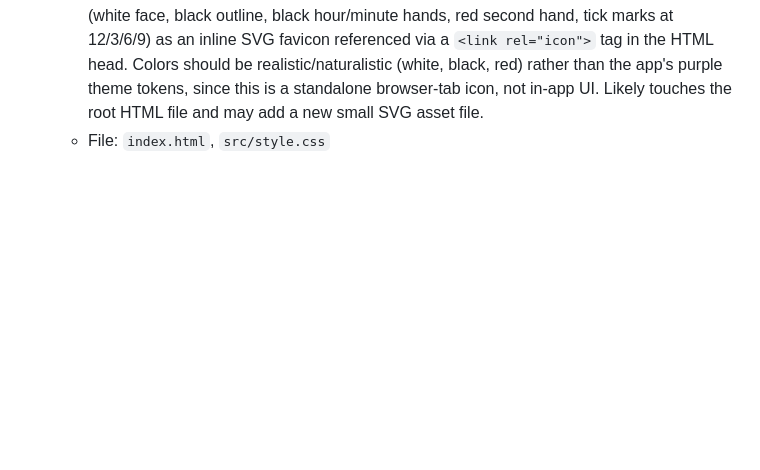
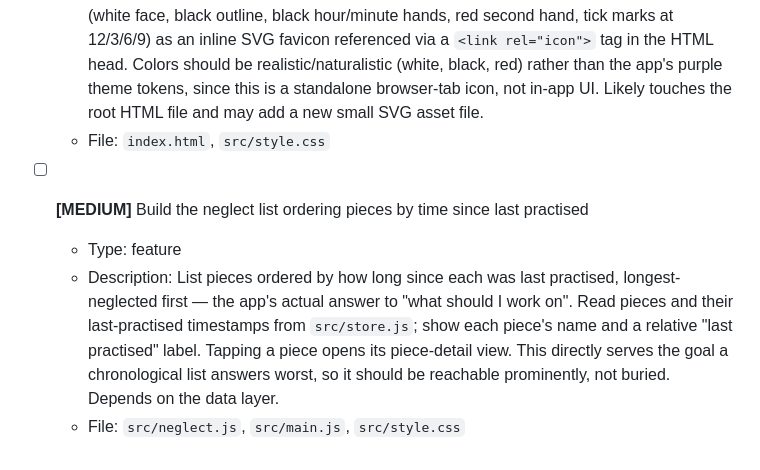
Before and after one commit to rsterenchak/test-JS-noBuild, a Markdown page: TODO.md, the part around the change. Rendered like a GitHub page; blank space fills up the shorter version.

Commit message:
chore(todo): inject "- [ ] **[MEDIUM]** Build the neglect list ordering pieces by"

```diff
--- a/TODO.md
+++ b/TODO.md
@@ -23,3 +23,9 @@
   - Description: The site currently has no custom favicon. Add a classic analog clock icon (white face, black outline, black hour/minute hands, red second hand, tick marks at 12/3/6/9) as an inline SVG favicon referenced via a `<link rel="icon">` tag in the HTML head. Colors should be realistic/naturalistic (white, black, red) rather than the app's purple theme tokens, since this is a standalone browser-tab icon, not in-app UI. Likely touches the root HTML file and may add a new small SVG asset file.
   - File: `index.html`, `src/style.css`
   <!-- id: b0516813-c100-415d-b208-31275a7b9f9f -->
+
+- [ ] **[MEDIUM]** Build the neglect list ordering pieces by time since last practised
+  - Type: feature
+  - Description: List pieces ordered by how long since each was last practised, longest-neglected first — the app's actual answer to "what should I work on". Read pieces and their last-practised timestamps from `src/store.js`; show each piece's name and a relative "last practised" label. Tapping a piece opens its piece-detail view. This directly serves the goal a chronological list answers worst, so it should be reachable prominently, not buried. Depends on the data layer.
+  - File: `src/neglect.js`, `src/main.js`, `src/style.css`
+  <!-- id: 931fb283-fabc-43cd-b455-01e4fada8307 -->
```
